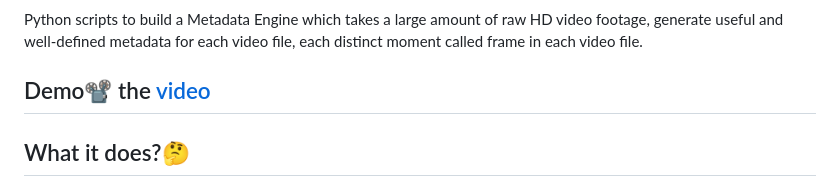
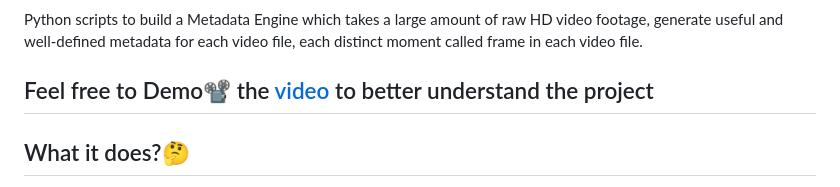
Before and after one commit to kinshukgoel4/Metadata-Engine, a Markdown page: README.md, the part around one of its changes. Drawn GitHub-style.

```diff
--- a/README.md
+++ b/README.md
@@ -11,6 +19,6 @@
 Python scripts to build a Metadata Engine which takes a large amount of raw HD video footage, generate useful and well-defined metadata for each video file, each distinct moment called frame in each video file.
 
-## Demo📽️ the [video](https://vimeo.com/815832114?share=copy)
+## Feel free to Demo📽️ the [video](https://vimeo.com/815832114?share=copy) to better understand the project
 
 ## What it does?🤔
 
```
Also changed, not shown: other parts of README.md (+8 -0 lines).
